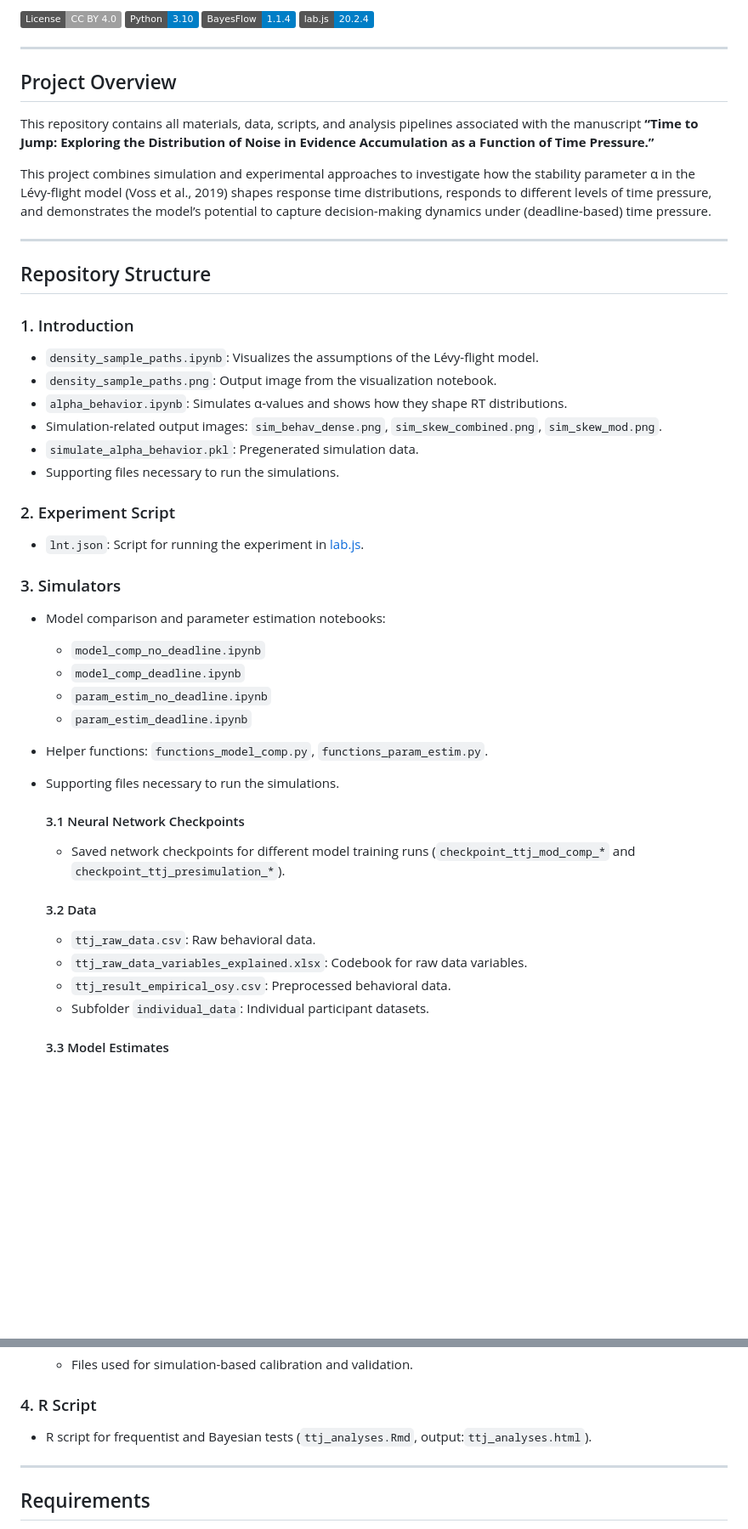
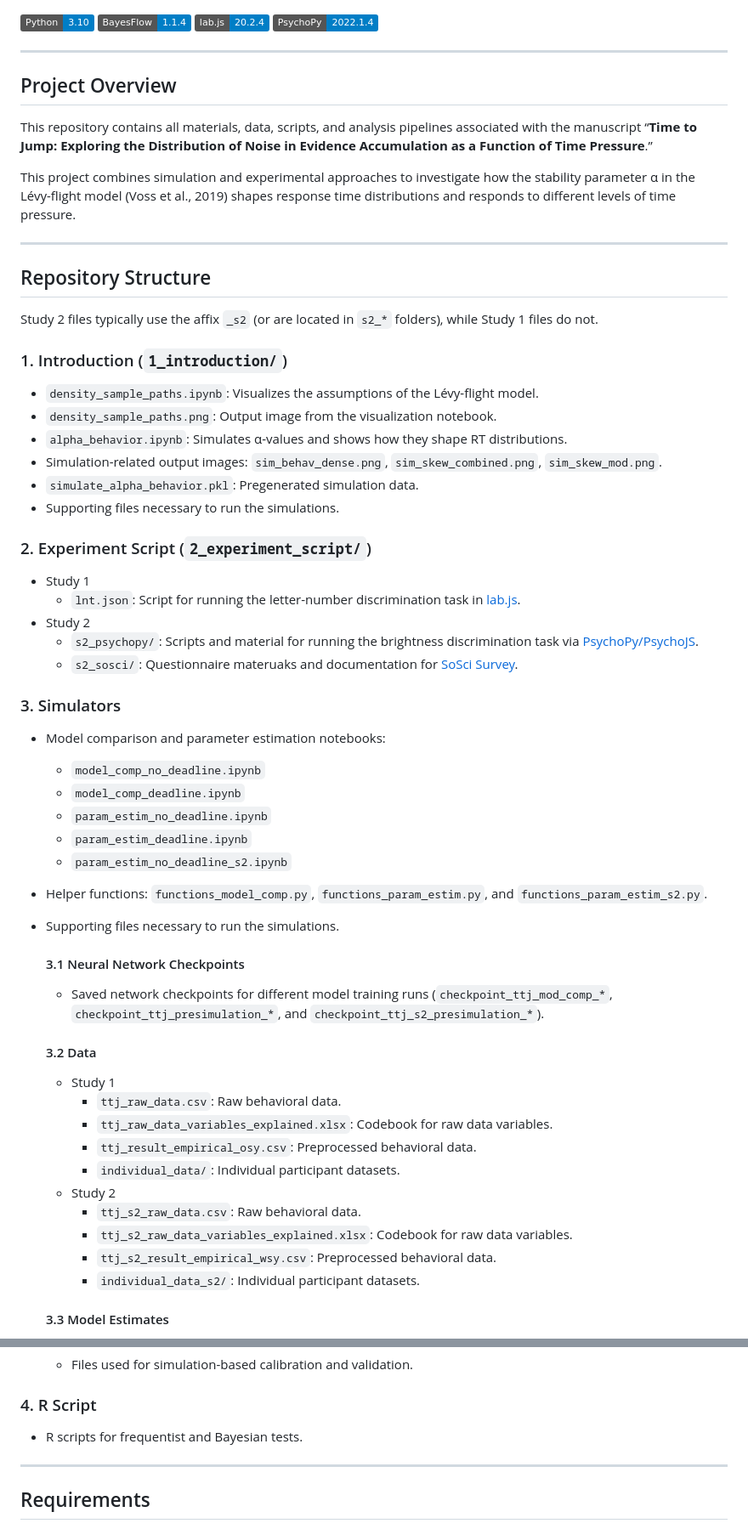
Before and after one commit to jvliss/time_to_jump, a Markdown page: README.md, 2 parts joined by grey strips. Shown at 85% size. Rendered like a GitHub page; badges without logos; blank space fills up the shorter version.

```diff
--- a/README.md
+++ b/README.md
@@ -1,22 +1,24 @@
-[![License: CC BY 4.0](https://img.shields.io/badge/License-CC%20BY%204.0-lightgrey.svg)](https://creativecommons.org/licenses/by/4.0/)
 [![Python 3.10](https://img.shields.io/badge/Python-3.10-blue.svg)](https://www.python.org/)
 [![BayesFlow](https://img.shields.io/badge/BayesFlow-1.1.4-blue)](https://bayesflow.org/)
 [![lab.js](https://img.shields.io/badge/lab.js-20.2.4-blue)](https://labjs.felixhenninger.com/)
+[![PsychoPy](https://img.shields.io/badge/PsychoPy-2022.1.4-blue)](https://www.psychopy.org/)
 
 ---
 
 ## Project Overview
 
 This repository contains all materials, data, scripts, and analysis pipelines associated with the manuscript
-**“Time to Jump: Exploring the Distribution of Noise in Evidence Accumulation as a Function of Time Pressure.”**
+“**Time to Jump: Exploring the Distribution of Noise in Evidence Accumulation as a Function of Time Pressure**.”
 
-This project combines simulation and experimental approaches to investigate how the stability parameter α in the Lévy-flight model (Voss et al., 2019) shapes response time distributions, responds to different levels of time pressure, and demonstrates the model’s potential to capture decision-making dynamics under (deadline-based) time pressure.
+This project combines simulation and experimental approaches to investigate how the stability parameter α in the Lévy-flight model (Voss et al., 2019) shapes response time distributions and responds to different levels of time pressure.
 
 ---
 
 ## Repository Structure
 
-### 1. Introduction
+Study 2 files typically use the affix `_s2` (or are located in `s2_*` folders), while Study 1 files do not.
+
+### 1. Introduction (`1_introduction/`)
 - `density_sample_paths.ipynb`: Visualizes the assumptions of the Lévy-flight model.
 - `density_sample_paths.png`: Output image from the visualization notebook.
 - `alpha_behavior.ipynb`: Simulates α-values and shows how they shape RT distributions.
@@ -24,8 +26,12 @@ This project combines simulation and experimental approaches to investigate how
 - `simulate_alpha_behavior.pkl`: Pregenerated simulation data.
 - Supporting files necessary to run the simulations.
 
-### 2. Experiment Script
-- `lnt.json`: Script for running the experiment in [lab.js](https://labjs.felixhenninger.com/).
+### 2. Experiment Script (`2_experiment_script/`)
+- Study 1
+	- `lnt.json`: Script for running the letter-number discrimination task in [lab.js](https://labjs.felixhenninger.com/).
+- Study 2
+	- `s2_psychopy/`: Scripts and material for running the brightness discrimination task via [PsychoPy/PsychoJS](https://www.psychopy.org/).
+	- `s2_sosci/`: Questionnaire materuaks and documentation for [SoSci Survey](https://www.soscisurvey.de/).
 
 ### 3. Simulators
 - Model comparison and parameter estimation notebooks:
@@ -33,18 +39,25 @@ This project combines simulation and experimental approaches to investigate how
   - `model_comp_deadline.ipynb`
   - `param_estim_no_deadline.ipynb`
   - `param_estim_deadline.ipynb`
+  - `param_estim_no_deadline_s2.ipynb`
 
-- Helper functions: `functions_model_comp.py`, `functions_param_estim.py`.
+- Helper functions: `functions_model_comp.py`, `functions_param_estim.py`, and `functions_param_estim_s2.py`.
 - Supporting files necessary to run the simulations.
 
 	#### 3.1 Neural Network Checkpoints
-	- Saved network checkpoints for different model training runs (`checkpoint_ttj_mod_comp_*` and `checkpoint_ttj_presimulation_*`).
+	- Saved network checkpoints for different model training runs (`checkpoint_ttj_mod_comp_*`, `checkpoint_ttj_presimulation_*`, and `checkpoint_ttj_s2_presimulation_*`).
 
 	#### 3.2 Data
-	- `ttj_raw_data.csv`: Raw behavioral data.
-	- `ttj_raw_data_variables_explained.xlsx`: Codebook for raw data variables.
-	- `ttj_result_empirical_osy.csv`: Preprocessed behavioral data.
-	- Subfolder `individual_data`: Individual participant datasets.
+	- Study 1
+		- `ttj_raw_data.csv`: Raw behavioral data.
+		- `ttj_raw_data_variables_explained.xlsx`: Codebook for raw data variables.
+		- `ttj_result_empirical_osy.csv`: Preprocessed behavioral data.
+		- `individual_data/`: Individual participant datasets.
+	- Study 2
+		- `ttj_s2_raw_data.csv`: Raw behavioral data.
+		- `ttj_s2_raw_data_variables_explained.xlsx`: Codebook for raw data variables.
+		- `ttj_s2_result_empirical_wsy.csv`: Preprocessed behavioral data.
+		- `individual_data_s2/`: Individual participant datasets.
 
 	#### 3.3 Model Estimates
 	- `estimates_model_comp/`: Posterior estimates from model comparison runs.
@@ -61,7 +74,7 @@ This project combines simulation and experimental approaches to investigate how
 	- Files used for simulation-based calibration and validation.
 
 ### 4. R Script
-- R script for frequentist and Bayesian tests (`ttj_analyses.Rmd`, output:`ttj_analyses.html`).
+- R scripts for frequentist and Bayesian tests.
 
 ---
 
```
Also changed, not shown: other parts of README.md (+3 -7 lines).
